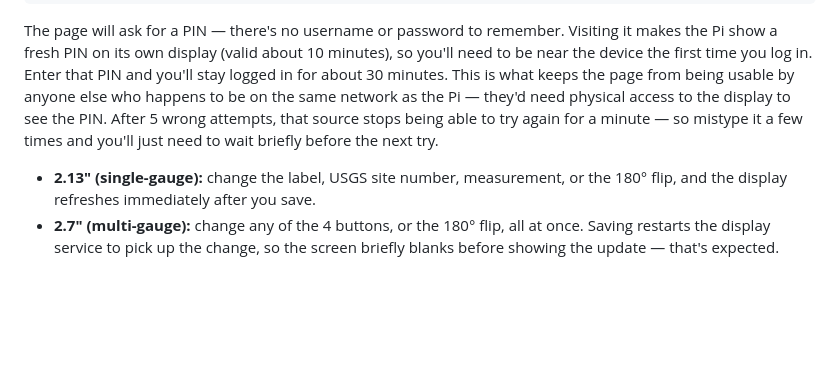
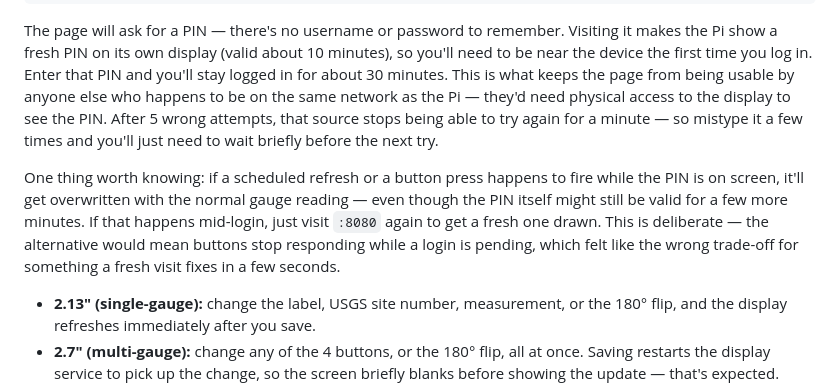
Before and after one commit to Inphenity/Stage-River-Monitor, a Markdown page: README.md, the part around the change. Rendered like a GitHub page; blank space fills up the shorter version.

```diff
--- a/README.md
+++ b/README.md
@@ -236,6 +236,15 @@ After 5 wrong attempts, that source stops being able to try again for
 a minute — so mistype it a few times and you'll just need to wait
 briefly before the next try.
 
+One thing worth knowing: if a scheduled refresh or a button press
+happens to fire while the PIN is on screen, it'll get overwritten with
+the normal gauge reading — even though the PIN itself might still be
+valid for a few more minutes. If that happens mid-login, just visit
+`:8080` again to get a fresh one drawn. This is deliberate — the
+alternative would mean buttons stop responding while a login is
+pending, which felt like the wrong trade-off for something a fresh
+visit fixes in a few seconds.
+
 - **2.13" (single-gauge):** change the label, USGS site number,
   measurement, or the 180° flip, and the display refreshes immediately
   after you save.
```
